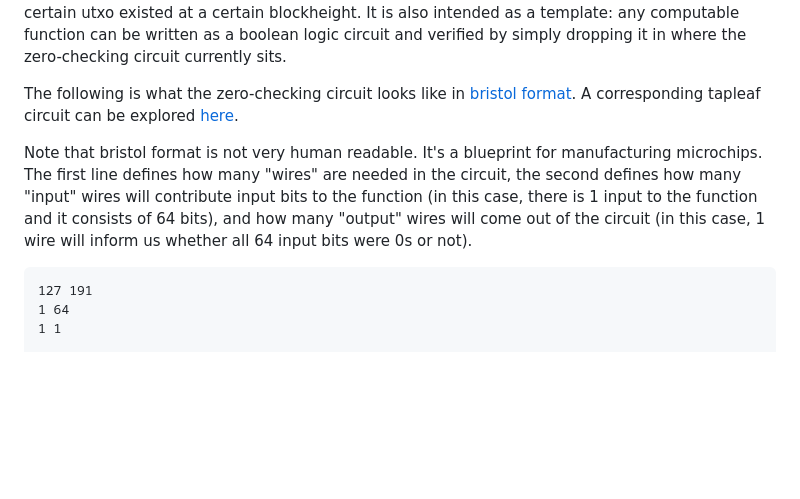
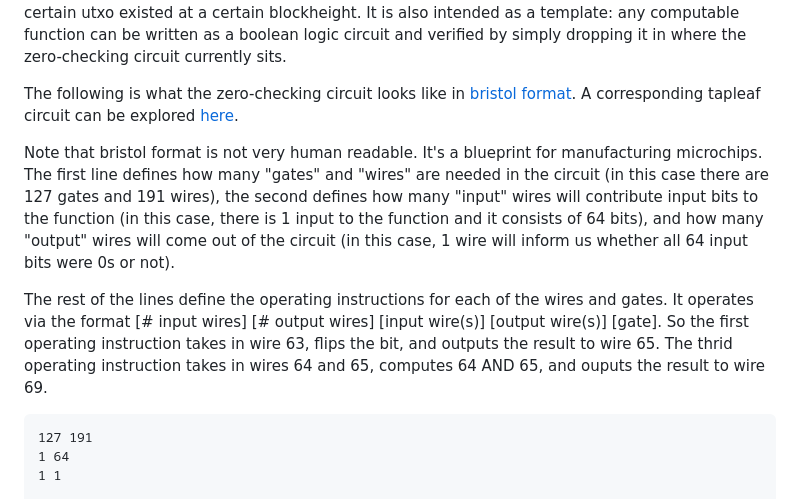
Before and after one commit to supertestnet/tapleaf-circuits, a Markdown page: README.md, the part around the change. Drawn GitHub-style; blank space fills up the shorter version.

Commit message:
updated overview text

````diff
--- a/README.md
+++ b/README.md
@@ -9,7 +9,9 @@ The circuit we will evaluate in this example is a zero-checking function: it use
 
 The following is what the zero-checking circuit looks like in [bristol format](https://homes.esat.kuleuven.be/~nsmart/MPC/). A corresponding tapleaf circuit can be explored [here](https://gist.github.com/supertestnet/0d0064fe5d516726e624afd70ee0c687).
 
-Note that bristol format is not very human readable. It's a blueprint for manufacturing microchips. The first line defines how many "wires" are needed in the circuit, the second defines how many "input" wires will contribute input bits to the function (in this case, there is 1 input to the function and it consists of 64 bits), and how many "output" wires will come out of the circuit (in this case, 1 wire will inform us whether all 64 input bits were 0s or not).
+Note that bristol format is not very human readable. It's a blueprint for manufacturing microchips. The first line defines how many "gates" and "wires" are needed in the circuit (in this case there are 127 gates and 191 wires), the second defines how many "input" wires will contribute input bits to the function (in this case, there is 1 input to the function and it consists of 64 bits), and how many "output" wires will come out of the circuit (in this case, 1 wire will inform us whether all 64 input bits were 0s or not).
+
+The rest of the lines define the operating instructions for each of the wires and gates. It operates via the format [# input wires] [# output wires] [input wire(s)] [output wire(s)] [gate]. So the first operating instruction takes in wire 63, flips the bit, and outputs the result to wire 65. The thrid operating instruction takes in wires 64 and 65, computes 64 AND 65, and ouputs the result to wire 69.
 
 ```
 127 191
````
